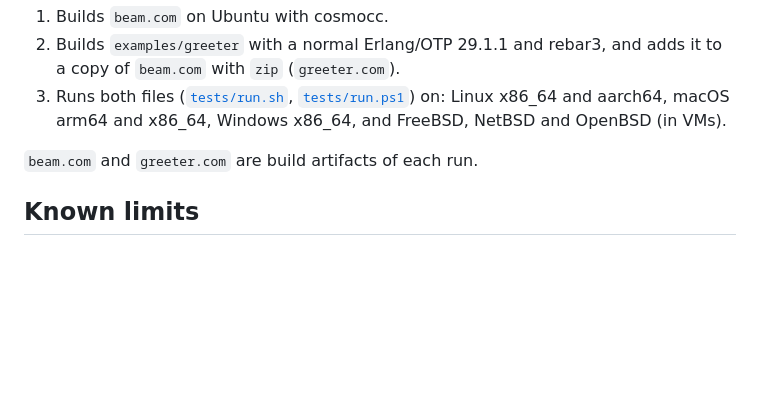
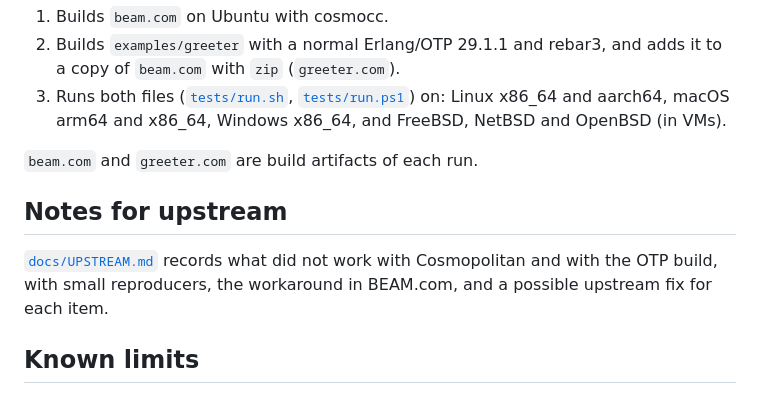
Before and after one commit to sntran/BEAM.com, a Markdown page: README.md, the part around the change. GitHub-like rendering; blank space fills up the shorter version.

```diff
--- a/README.md
+++ b/README.md
@@ -149,6 +149,12 @@ arguments and in a header that the compiler includes in each file
 
 `beam.com` and `greeter.com` are build artifacts of each run.
 
+## Notes for upstream
+
+[`docs/UPSTREAM.md`](docs/UPSTREAM.md) records what did not work with
+Cosmopolitan and with the OTP build, with small reproducers, the
+workaround in BEAM.com, and a possible upstream fix for each item.
+
 ## Known limits
 
 - No JIT, no `socket` NIF, no crypto/ssl, no NIFs or drivers in shared
```
Also changed, not shown: docs/UPSTREAM.md (added, +320 -0 lines).
